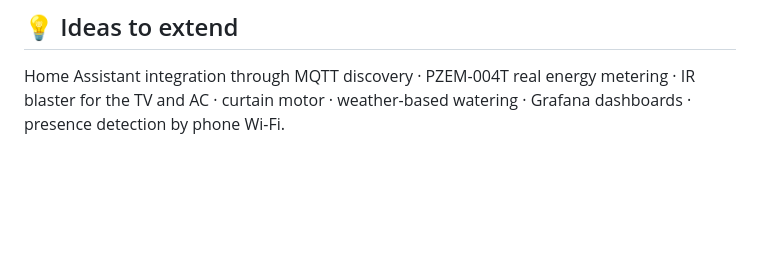
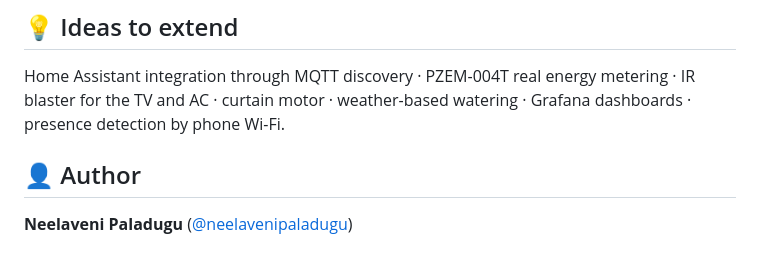
Before and after one commit to neelavenipaladugu/Smart-Home, a Markdown page: README.md, the part around the change. Rendered like a GitHub page; blank space fills up the shorter version.

Commit message:
Add author section to README

```diff
--- a/README.md
+++ b/README.md
@@ -187,3 +187,6 @@ smoke or CO detectors.
 ## 💡 Ideas to extend
 Home Assistant integration through MQTT discovery · PZEM-004T real energy metering · IR blaster for the TV and AC ·
 curtain motor · weather-based watering · Grafana dashboards · presence detection by phone Wi-Fi.
+
+## 👤 Author
+**Neelaveni Paladugu** ([@neelavenipaladugu](https://github.com/neelavenipaladugu))
```
